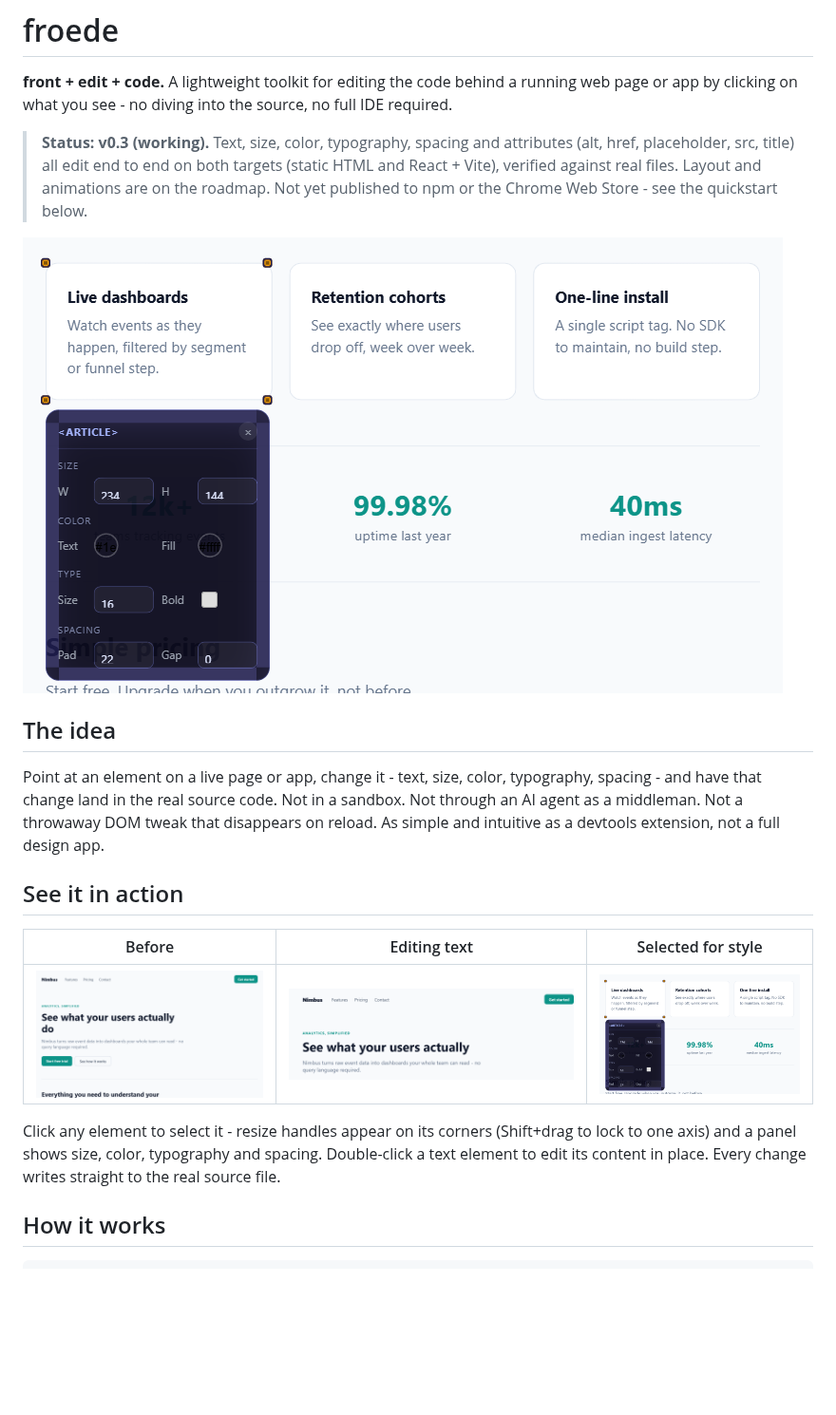
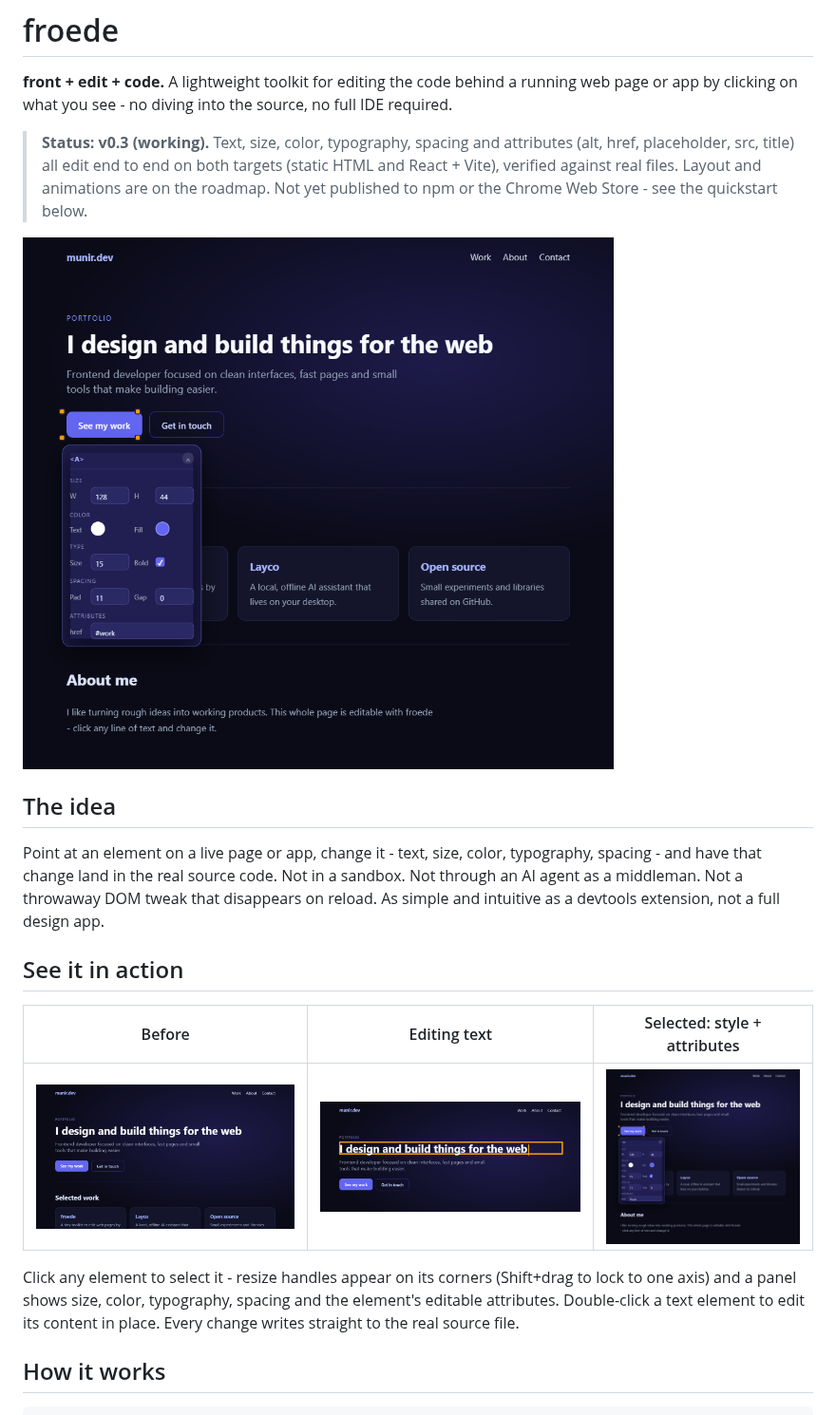
Before and after one commit to Mun1to/froede, a Markdown page: README.md, the part around one of its changes. Shown at 95% size. GitHub-like rendering; pictures changed too: docs/screenshots/hero.png, docs/screenshots/panel-select.png, docs/screenshots/text-edit.png; blank space fills up the shorter version.

```diff
--- a/README.md
+++ b/README.md
@@ -14,5 +14,5 @@ Point at an element on a live page or app, change it - text, size, color, typogr
 
 ## See it in action
 
-| Before | Editing text | Selected for style |
+| Before | Editing text | Selected: style + attributes |
 |---|---|---|
@@ -20,5 +20,5 @@ Point at an element on a live page or app, change it - text, size, color, typogr
 
-Click any element to select it - resize handles appear on its corners (Shift+drag to lock to one axis) and a panel shows size, color, typography and spacing. Double-click a text element to edit its content in place. Every change writes straight to the real source file.
+Click any element to select it - resize handles appear on its corners (Shift+drag to lock to one axis) and a panel shows size, color, typography, spacing and the element's editable attributes. Double-click a text element to edit its content in place. Every change writes straight to the real source file.
 
 ## How it works
 
```
Also changed, not shown: other parts of README.md (+1 -1 lines), README.es.md (+3 -3 lines), 1 other file.
